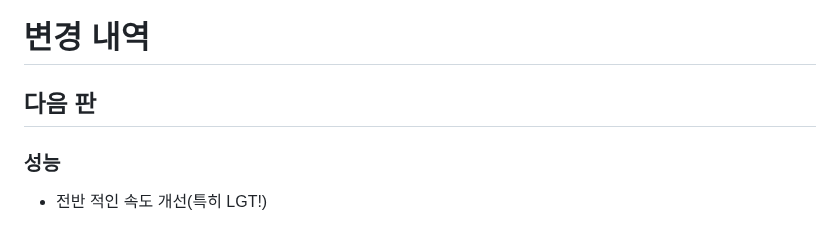
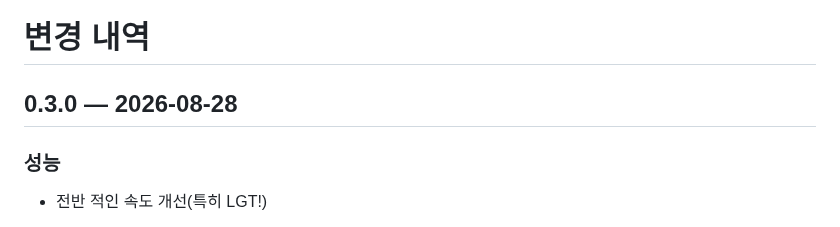
Before and after one commit to movingwoo/wfeature, a Markdown page: CHANGELOG.md, the part around the change. GitHub-like rendering.

Commit message:
Name the version the changelog is describing
The release workflow reads its notes out of this file by the tag's number and
fails a tag whose version has no section, so the heading is the version rather
than "the next one".

```diff
--- a/CHANGELOG.md
+++ b/CHANGELOG.md
@@ -1,6 +1,6 @@
 # 변경 내역
 
-## 다음 판
+## 0.3.0 — 2026-08-28
 
 ### 성능
 
```
